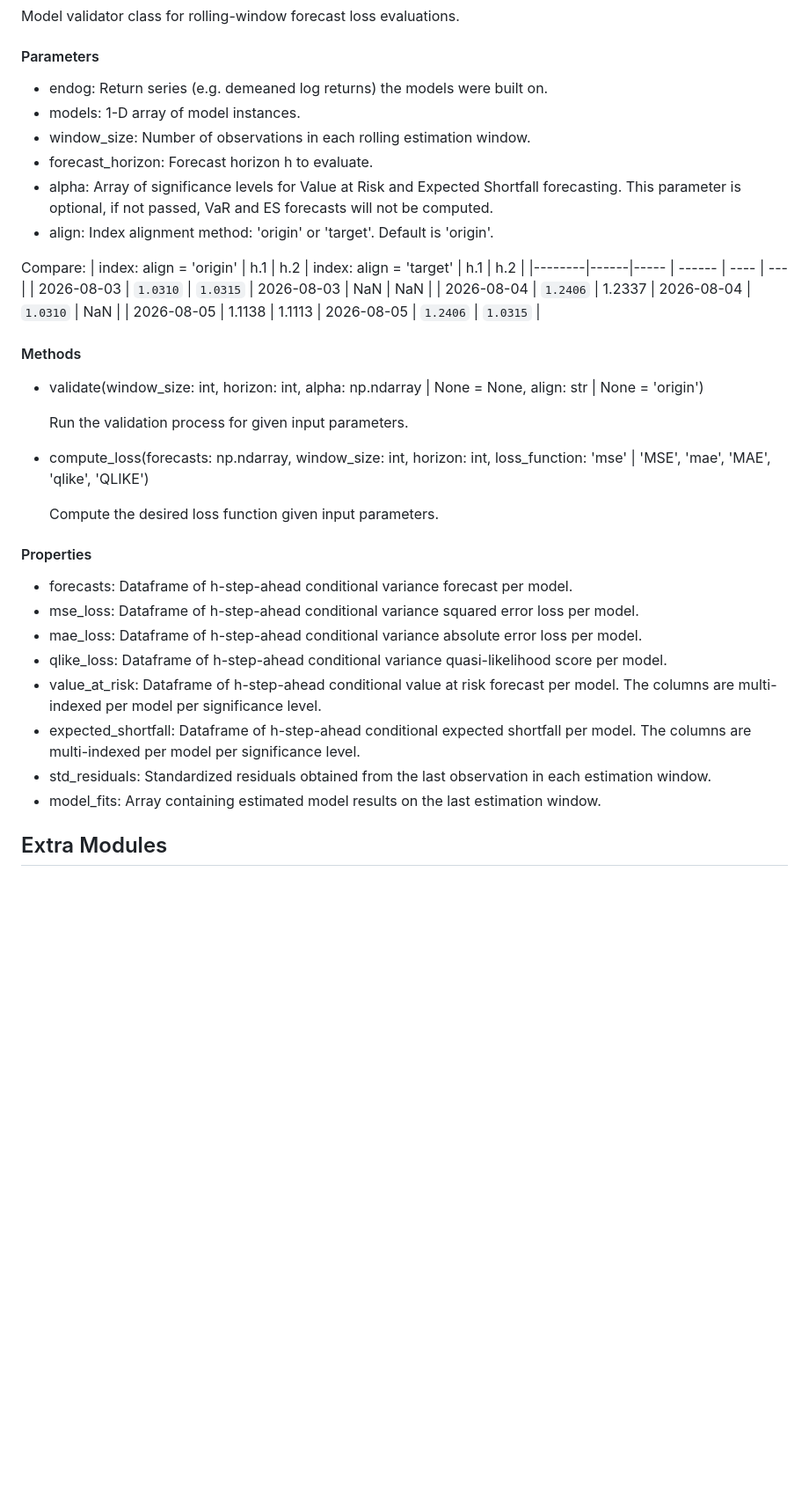
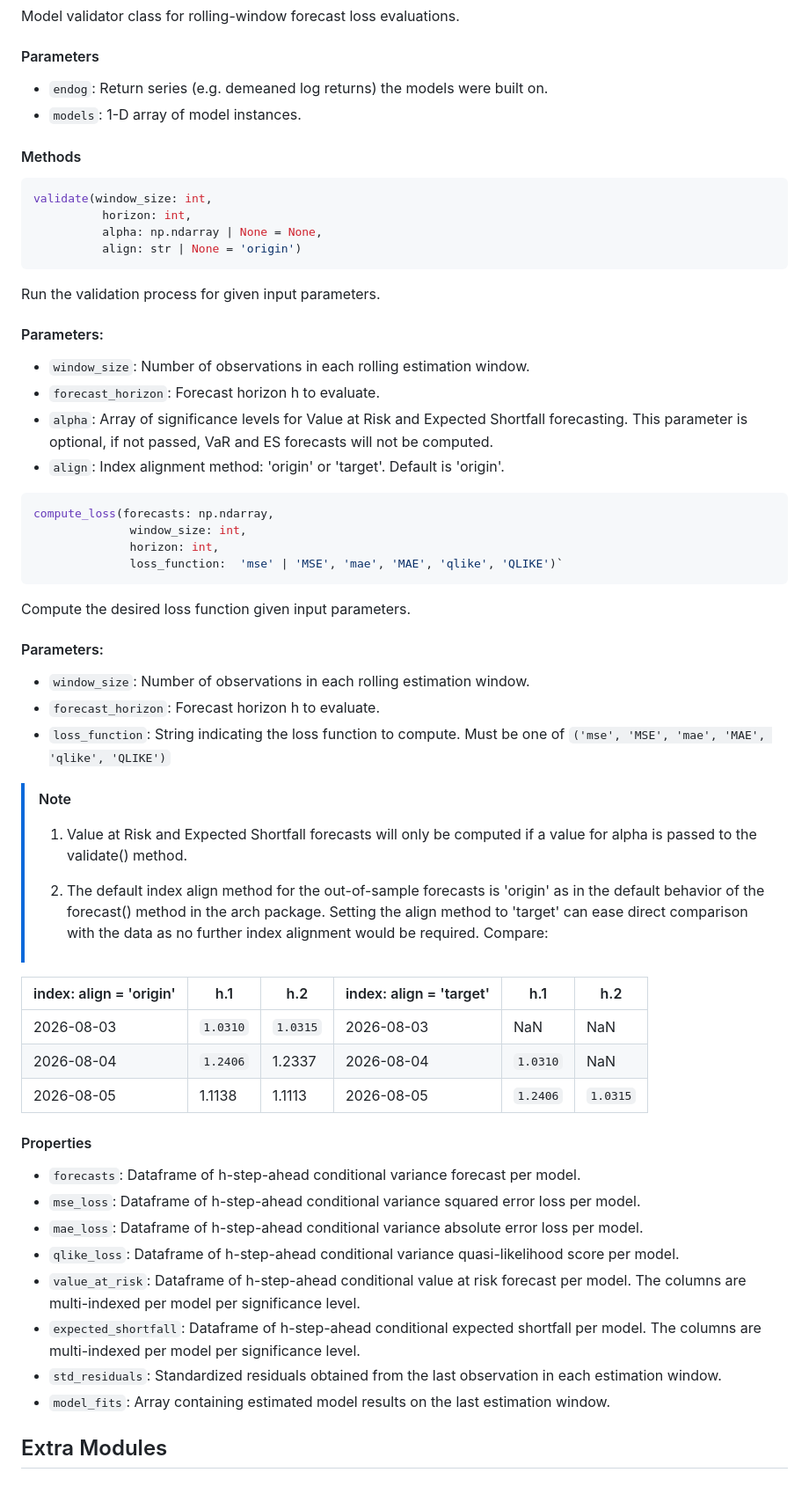
Before and after one commit to donn-majidi/sfclubunibo-arch-fv, a Markdown page: README.md, the part around one of its changes. Shown at 88% size. GitHub-like rendering; blank space fills up the shorter version.

````diff
--- a/README.md
+++ b/README.md
@@ -101,44 +101,57 @@ class Validator(endog: np.ndarray,
 ```
 Model validator class for rolling-window forecast loss evaluations.
 #### Parameters
-- endog: Return series (e.g. demeaned log returns) the models were built on.
-- models: 1-D array of model instances.
-- window_size: Number of observations in each rolling estimation window.
-- forecast_horizon: Forecast horizon h to evaluate.
-- alpha: Array of significance levels for Value at Risk and Expected Shortfall forecasting. This parameter is optional, if not passed, VaR and ES forecasts will not be computed.
-- align: Index alignment method: 'origin' or 'target'. Default is 'origin'.
-
-Compare:
-| index: align = 'origin'  |  h.1 | h.2  | index: align = 'target'  | h.1  | h.2 |
-|--------|------|----- | ------ | ---- | --- |
-| 2026-08-03 | `1.0310` | `1.0315` | 2026-08-03 | NaN | NaN |
-| 2026-08-04 | `1.2406` | 1.2337 | 2026-08-04 | `1.0310` | NaN |
-| 2026-08-05 | 1.1138 | 1.1113 | 2026-08-05 | `1.2406` | `1.0315` |
+- `endog`: Return series (e.g. demeaned log returns) the models were built on.
+- `models`: 1-D array of model instances.
 
 #### Methods
-- validate(window_size: int,
+```python
+validate(window_size: int,
           horizon: int,
           alpha: np.ndarray | None = None,
           align: str | None = 'origin')
+  ```
 
   Run the validation process for given input parameters.
 
-- compute_loss(forecasts: np.ndarray,
+  #### Parameters:
+  - `window_size`: Number of observations in each rolling estimation window.
+  - `forecast_horizon`: Forecast horizon h to evaluate.
+  - `alpha`: Array of significance levels for Value at Risk and Expected Shortfall forecasting. This parameter is optional, if not passed, VaR and ES forecasts will not be computed.
+  - `align`: Index alignment method: 'origin' or 'target'. Default is 'origin'.
+
+```python
+compute_loss(forecasts: np.ndarray,
               window_size: int,
               horizon: int,
-              loss_function:  'mse' | 'MSE', 'mae', 'MAE', 'qlike', 'QLIKE')
+              loss_function:  'mse' | 'MSE', 'mae', 'MAE', 'qlike', 'QLIKE')`
+  ```
+  Compute the desired loss function given input parameters.
+  #### Parameters:
+  - `window_size`: Number of observations in each rolling estimation window.
+  - `forecast_horizon`: Forecast horizon h to evaluate.
+  - `loss_function`: String indicating the loss function to compute. Must be one of `('mse', 'MSE', 'mae', 'MAE', 'qlike', 'QLIKE')`
 
-  Compute the desired loss function given input parameters.
+> [!NOTE]
+  > 1. Value at Risk and Expected Shortfall forecasts will only be computed if a value for alpha is passed to the validate() method.
+  >
+  > 2. The default index align method for the out-of-sample forecasts is 'origin' as in the default behavior of the forecast() method in the arch package. Setting the align method to 'target' can   ease direct comparison with the data as no further index alignment would be required. Compare:
+
+  | index: align = 'origin'  |  h.1 | h.2  | index: align = 'target'  | h.1  | h.2 |
+  |--------|------|----- | ------ | ---- | --- |
+  | 2026-08-03 | `1.0310` | `1.0315` | 2026-08-03 | NaN | NaN |
+  | 2026-08-04 | `1.2406` | 1.2337 | 2026-08-04 | `1.0310` | NaN |
+  | 2026-08-05 | 1.1138 | 1.1113 | 2026-08-05 | `1.2406` | `1.0315` |
 
 #### Properties
-- forecasts: Dataframe of h-step-ahead conditional variance forecast per model.
-- mse_loss: Dataframe of h-step-ahead conditional variance squared error loss per model.
-- mae_loss: Dataframe of h-step-ahead conditional variance absolute error loss per model.
-- qlike_loss: Dataframe of h-step-ahead conditional variance quasi-likelihood score per model.
-- value_at_risk: Dataframe of h-step-ahead conditional value at risk forecast per model. The columns are multi-indexed per model per significance level.
-- expected_shortfall: Dataframe of h-step-ahead conditional expected shortfall per model. The columns are multi-indexed per model per significance level.
-- std_residuals: Standardized residuals obtained from the last observation in each estimation window.
-- model_fits: Array containing estimated model results on the last estimation window.
+- `forecasts`: Dataframe of h-step-ahead conditional variance forecast per model.
+- `mse_loss`: Dataframe of h-step-ahead conditional variance squared error loss per model.
+- `mae_loss`: Dataframe of h-step-ahead conditional variance absolute error loss per model.
+- `qlike_loss`: Dataframe of h-step-ahead conditional variance quasi-likelihood score per model.
+- `value_at_risk`: Dataframe of h-step-ahead conditional value at risk forecast per model. The columns are multi-indexed per model per significance level.
+- `expected_shortfall`: Dataframe of h-step-ahead conditional expected shortfall per model. The columns are multi-indexed per model per significance level.
+- `std_residuals`: Standardized residuals obtained from the last observation in each estimation window.
+- `model_fits`: Array containing estimated model results on the last estimation window.
 
 ## Extra Modules
 
````
Also changed, not shown: other parts of README.md (+34 -34 lines).
